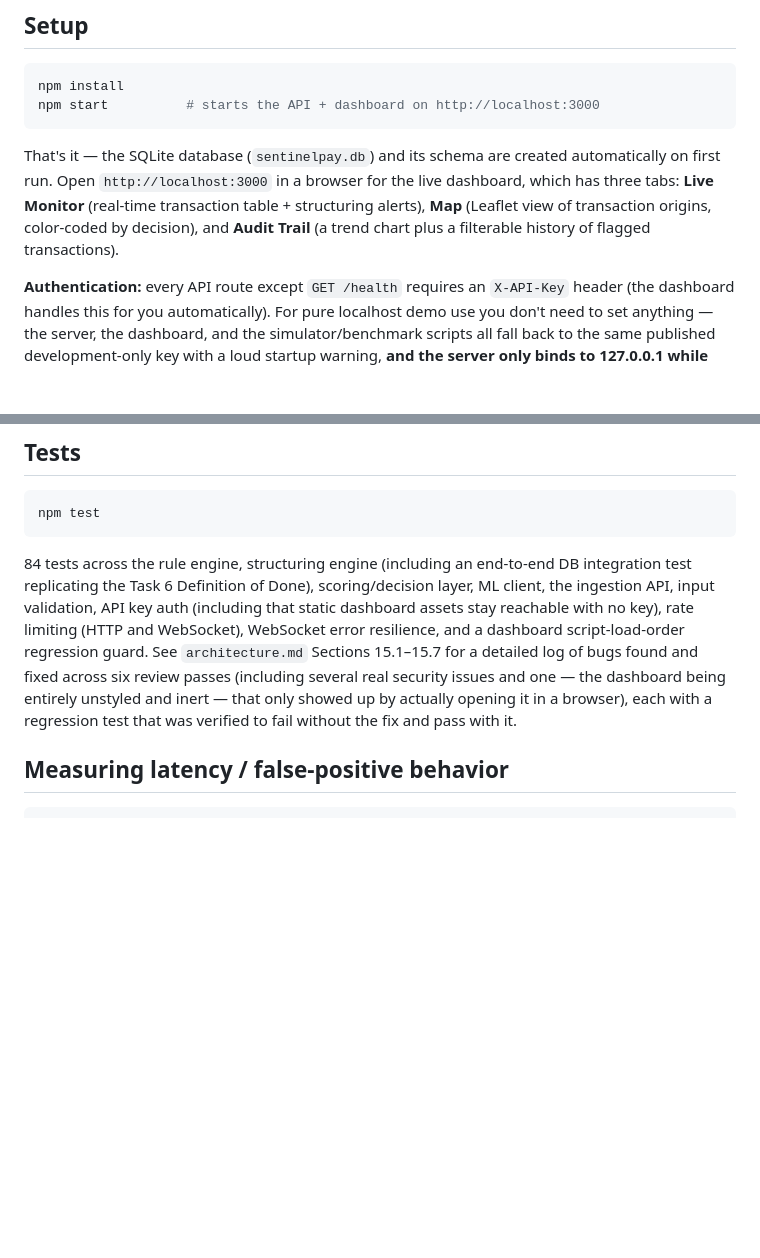
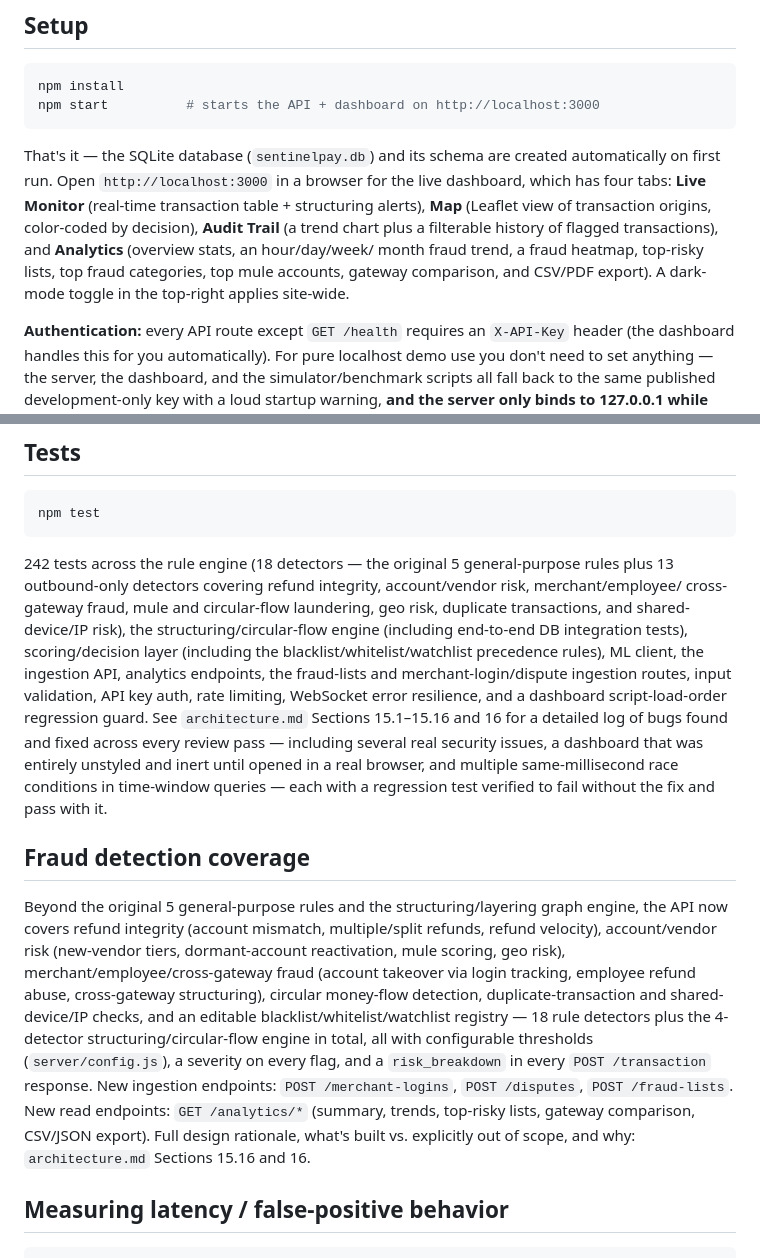
Before and after one commit to tejo123-HUB/sentinelpay, a Markdown page: README.md, 2 parts joined by grey strips. Drawn GitHub-style; blank space fills up the shorter version.

Commit message:
Features 20/21: final documentation sweep + build verification
README.md: dashboard now four tabs (adds Analytics), test count updated
to 242, new "Fraud detection coverage" section summarizing the 18 rule
detectors + structuring/circular-flow engine + new ingestion/analytics
endpoints with a pointer to architecture.md Sections 15.16/16.

user-manual.md: Section 3's transaction-journey walkthrough now
describes all 13 outbound detectors (was 4) plus the fraud-lists check
and the Critical-severity force-block rule; new Worked Example #5
(account takeover overriding a whitelist entry, plus blacklist/
watchlist behavior); Section 9 (dashboard workflow) describes the new
Analytics tab and dark-mode toggle; internal section cross-references
and numbering fixed after the insertion.

Final verification: npm test 242/242 passing (stable across 3
consecutive full-suite runs), server boots cleanly and serves
GET /health and the dashboard correctly.

Co-Authored-By: Claude Sonnet 5 <noreply@anthropic.com>

````diff
--- a/README.md
+++ b/README.md
@@ -30,10 +30,12 @@ npm start          # starts the API + dashboard on http://localhost:3000
 ```
 
 That's it — the SQLite database (`sentinelpay.db`) and its schema are created automatically on
-first run. Open `http://localhost:3000` in a browser for the live dashboard, which has three
+first run. Open `http://localhost:3000` in a browser for the live dashboard, which has four
 tabs: **Live Monitor** (real-time transaction table + structuring alerts), **Map** (Leaflet view
-of transaction origins, color-coded by decision), and **Audit Trail** (a trend chart plus a
-filterable history of flagged transactions).
+of transaction origins, color-coded by decision), **Audit Trail** (a trend chart plus a
+filterable history of flagged transactions), and **Analytics** (overview stats, an hour/day/week/
+month fraud trend, a fraud heatmap, top-risky lists, top fraud categories, top mule accounts,
+gateway comparison, and CSV/PDF export). A dark-mode toggle in the top-right applies site-wide.
 
 **Authentication:** every API route except `GET /health` requires an `X-API-Key` header (the
 dashboard handles this for you automatically). For pure localhost demo use you don't need to set
@@ -105,15 +107,33 @@ around the scoring logic itself, which runs completely unmodified.
 npm test
 ```
 
-84 tests across the rule engine, structuring engine (including an end-to-end DB integration
-test replicating the Task 6 Definition of Done), scoring/decision layer, ML client, the
-ingestion API, input validation, API key auth (including that static dashboard assets stay
-reachable with no key), rate limiting (HTTP and WebSocket), WebSocket error resilience, and a
-dashboard script-load-order regression guard. See `architecture.md` Sections 15.1–15.7 for a
-detailed log of bugs found and fixed across six review passes (including several real security
-issues and one — the dashboard being entirely unstyled and inert — that only showed up by
-actually opening it in a browser), each with a regression test that was verified to fail without
-the fix and pass with it.
+242 tests across the rule engine (18 detectors — the original 5 general-purpose rules plus 13
+outbound-only detectors covering refund integrity, account/vendor risk, merchant/employee/
+cross-gateway fraud, mule and circular-flow laundering, geo risk, duplicate transactions, and
+shared-device/IP risk), the structuring/circular-flow engine (including end-to-end DB integration
+tests), scoring/decision layer (including the blacklist/whitelist/watchlist precedence rules),
+ML client, the ingestion API, analytics endpoints, the fraud-lists and merchant-login/dispute
+ingestion routes, input validation, API key auth, rate limiting, WebSocket error resilience, and
+a dashboard script-load-order regression guard. See `architecture.md` Sections 15.1–15.16 and 16
+for a detailed log of bugs found and fixed across every review pass — including several real
+security issues, a dashboard that was entirely unstyled and inert until opened in a real browser,
+and multiple same-millisecond race conditions in time-window queries — each with a regression
+test verified to fail without the fix and pass with it.
+
+## Fraud detection coverage
+
+Beyond the original 5 general-purpose rules and the structuring/layering graph engine, the API
+now covers refund integrity (account mismatch, multiple/split refunds, refund velocity),
+account/vendor risk (new-vendor tiers, dormant-account reactivation, mule scoring, geo risk),
+merchant/employee/cross-gateway fraud (account takeover via login tracking, employee refund
+abuse, cross-gateway structuring), circular money-flow detection, duplicate-transaction and
+shared-device/IP checks, and an editable blacklist/whitelist/watchlist registry — 18 rule
+detectors plus the 4-detector structuring/circular-flow engine in total, all with configurable
+thresholds (`server/config.js`), a severity on every flag, and a `risk_breakdown` in every
+`POST /transaction` response. New ingestion endpoints: `POST /merchant-logins`, `POST /disputes`,
+`POST /fraud-lists`. New read endpoints: `GET /analytics/*` (summary, trends, top-risky lists,
+gateway comparison, CSV/JSON export). Full design rationale, what's built vs. explicitly out of
+scope, and why: `architecture.md` Sections 15.16 and 16.
 
 ## Measuring latency / false-positive behavior
 
````
Also changed, not shown: user-manual.md (+19 -5 lines).
